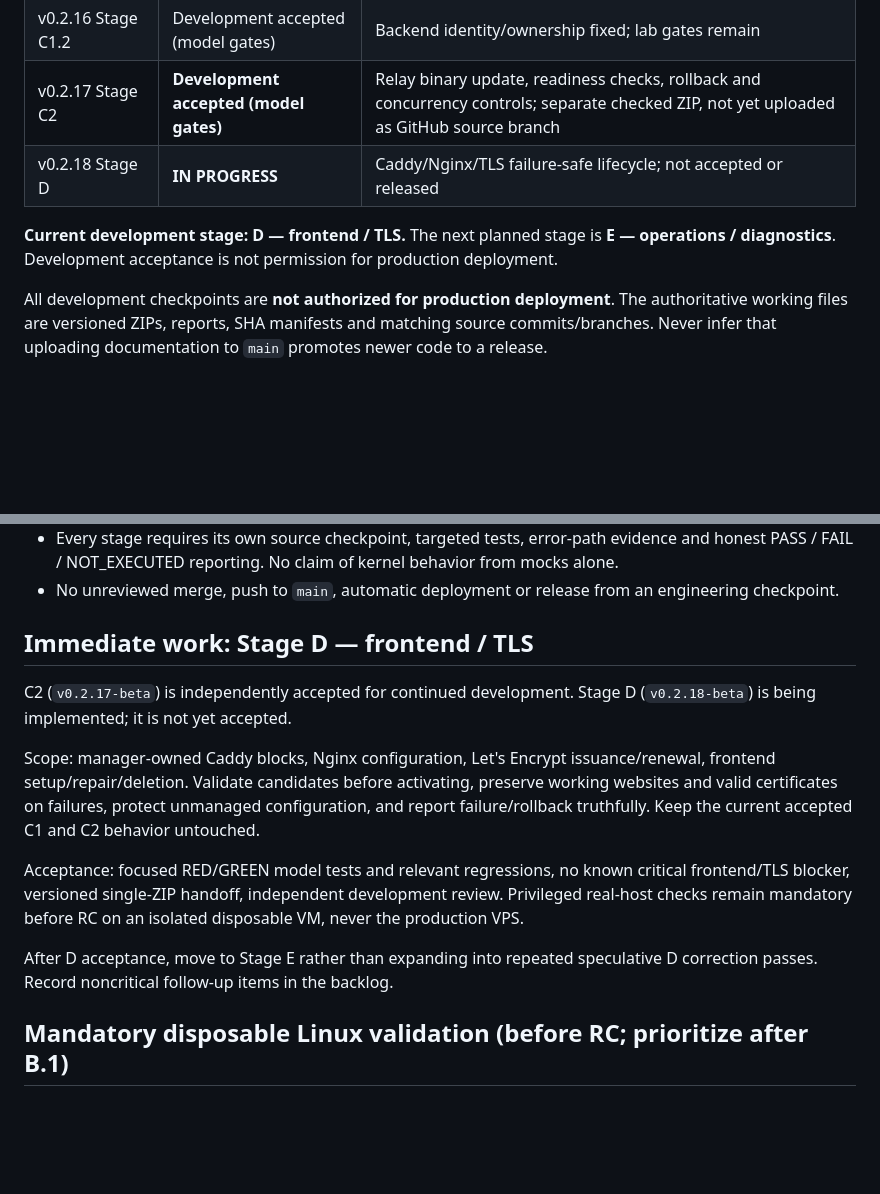
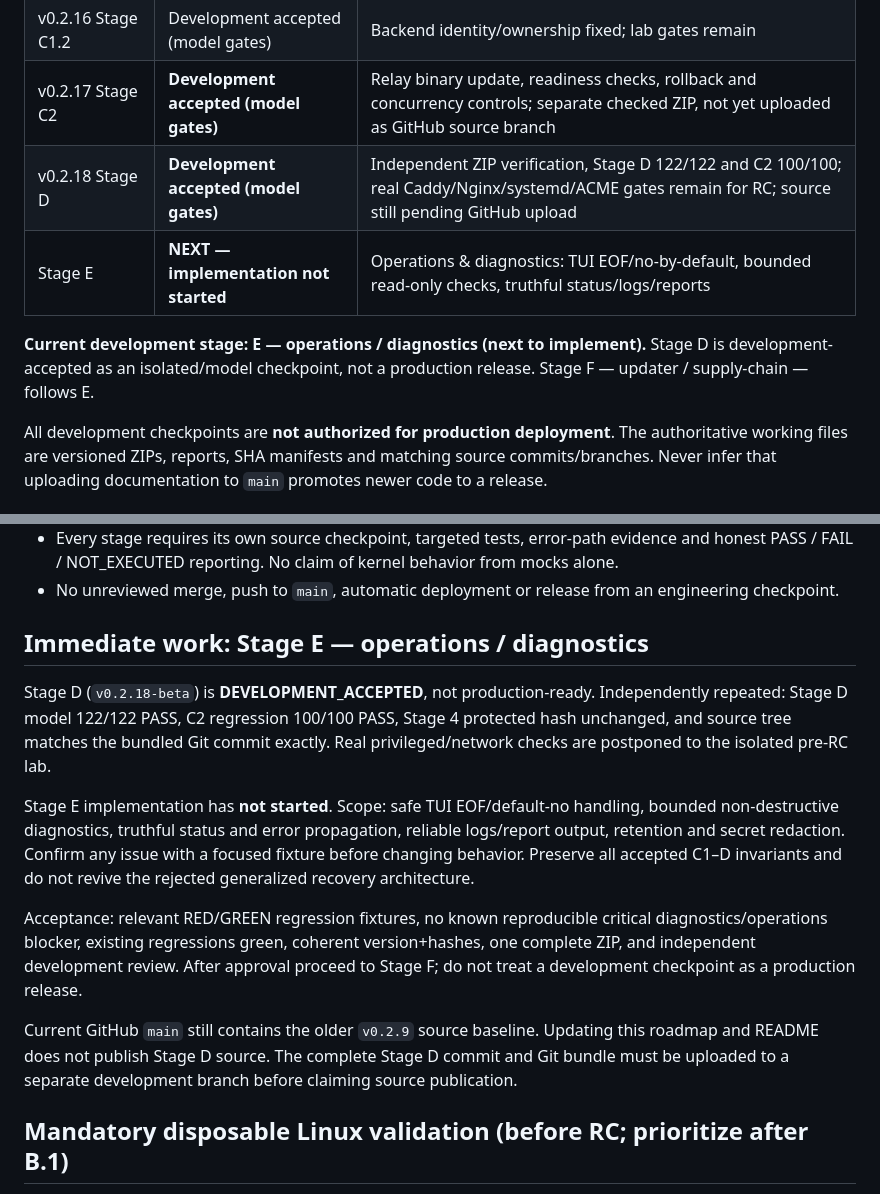
Before and after one commit to Lazarev33/twebproxy-manager, a Markdown page: docs/ROADMAP.md, 2 parts joined by grey strips. Drawn GitHub-style; blank space fills up the shorter version.

Commit message:
docs: accept Stage D model checkpoint; queue Stage E operations and diagnostics

```diff
--- a/docs/ROADMAP.md
+++ b/docs/ROADMAP.md
@@ -25,9 +25,10 @@ Keep the public website genuinely functional; do not claim that HTML alone can h
 | v0.2.15 Stage C1.1 | Superseded by C1.2 | Backend stop and orphan-repair corrections |
 | v0.2.16 Stage C1.2 | Development accepted (model gates) | Backend identity/ownership fixed; lab gates remain |
 | v0.2.17 Stage C2 | **Development accepted (model gates)** | Relay binary update, readiness checks, rollback and concurrency controls; separate checked ZIP, not yet uploaded as GitHub source branch |
-| v0.2.18 Stage D | **IN PROGRESS** | Caddy/Nginx/TLS failure-safe lifecycle; not accepted or released |
+| v0.2.18 Stage D | **Development accepted (model gates)** | Independent ZIP verification, Stage D 122/122 and C2 100/100; real Caddy/Nginx/systemd/ACME gates remain for RC; source still pending GitHub upload |
+| Stage E | **NEXT — implementation not started** | Operations & diagnostics: TUI EOF/no-by-default, bounded read-only checks, truthful status/logs/reports |
 
-**Current development stage: D — frontend / TLS.** The next planned stage is **E — operations / diagnostics**. Development acceptance is not permission for production deployment.
+**Current development stage: E — operations / diagnostics (next to implement).** Stage D is development-accepted as an isolated/model checkpoint, not a production release. Stage F — updater / supply-chain — follows E.
 
 All development checkpoints are **not authorized for production deployment**. The authoritative working files are versioned ZIPs, reports, SHA manifests and matching source commits/branches. Never infer that uploading documentation to `main` promotes newer code to a release.
 
@@ -43,15 +44,15 @@ All development checkpoints are **not authorized for production deployment**. Th
 - Every stage requires its own source checkpoint, targeted tests, error-path evidence and honest PASS / FAIL / NOT_EXECUTED reporting. No claim of kernel behavior from mocks alone.
 - No unreviewed merge, push to `main`, automatic deployment or release from an engineering checkpoint.
 
-## Immediate work: Stage D — frontend / TLS
+## Immediate work: Stage E — operations / diagnostics
 
-C2 (`v0.2.17-beta`) is independently accepted for continued development. Stage D (`v0.2.18-beta`) is being implemented; it is not yet accepted.
+Stage D (`v0.2.18-beta`) is **DEVELOPMENT_ACCEPTED**, not production-ready. Independently repeated: Stage D model 122/122 PASS, C2 regression 100/100 PASS, Stage 4 protected hash unchanged, and source tree matches the bundled Git commit exactly. Real privileged/network checks are postponed to the isolated pre-RC lab.
 
-Scope: manager-owned Caddy blocks, Nginx configuration, Let's Encrypt issuance/renewal, frontend setup/repair/deletion. Validate candidates before activating, preserve working websites and valid certificates on failures, protect unmanaged configuration, and report failure/rollback truthfully. Keep the current accepted C1 and C2 behavior untouched.
+Stage E implementation has **not started**. Scope: safe TUI EOF/default-no handling, bounded non-destructive diagnostics, truthful status and error propagation, reliable logs/report output, retention and secret redaction. Confirm any issue with a focused fixture before changing behavior. Preserve all accepted C1–D invariants and do not revive the rejected generalized recovery architecture.
 
-Acceptance: focused RED/GREEN model tests and relevant regressions, no known critical frontend/TLS blocker, versioned single-ZIP handoff, independent development review. Privileged real-host checks remain mandatory before RC on an isolated disposable VM, never the production VPS.
+Acceptance: relevant RED/GREEN regression fixtures, no known reproducible critical diagnostics/operations blocker, existing regressions green, coherent version+hashes, one complete ZIP, and independent development review. After approval proceed to Stage F; do not treat a development checkpoint as a production release.
 
-After D acceptance, move to Stage E rather than expanding into repeated speculative D correction passes. Record noncritical follow-up items in the backlog.
+Current GitHub `main` still contains the older `v0.2.9` source baseline. Updating this roadmap and README does not publish Stage D source. The complete Stage D commit and Git bundle must be uploaded to a separate development branch before claiming source publication.
 
 ## Mandatory disposable Linux validation (before RC; prioritize after B.1)
 
```
